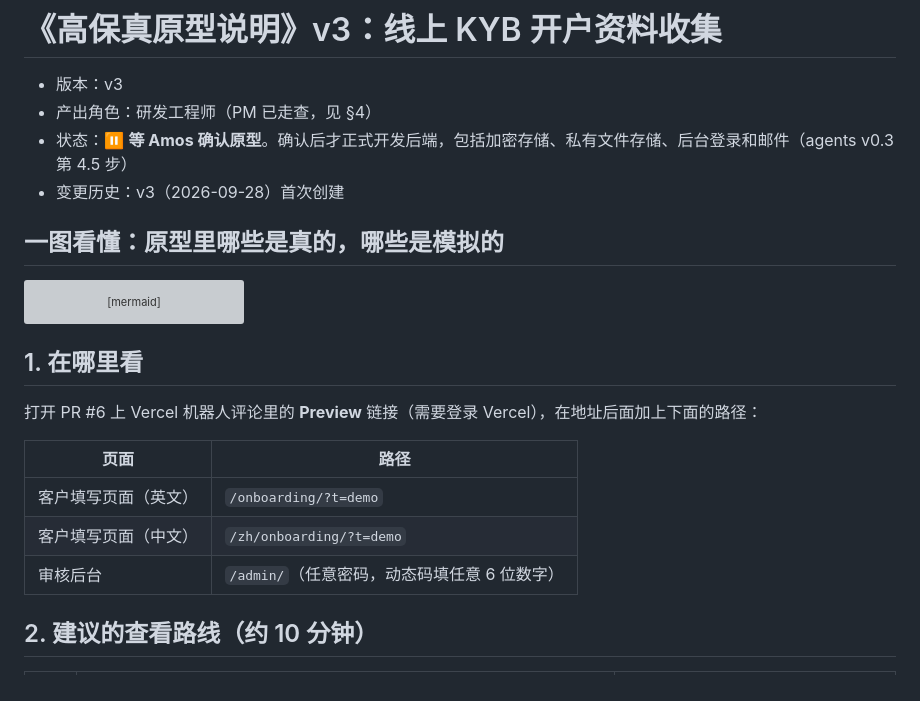
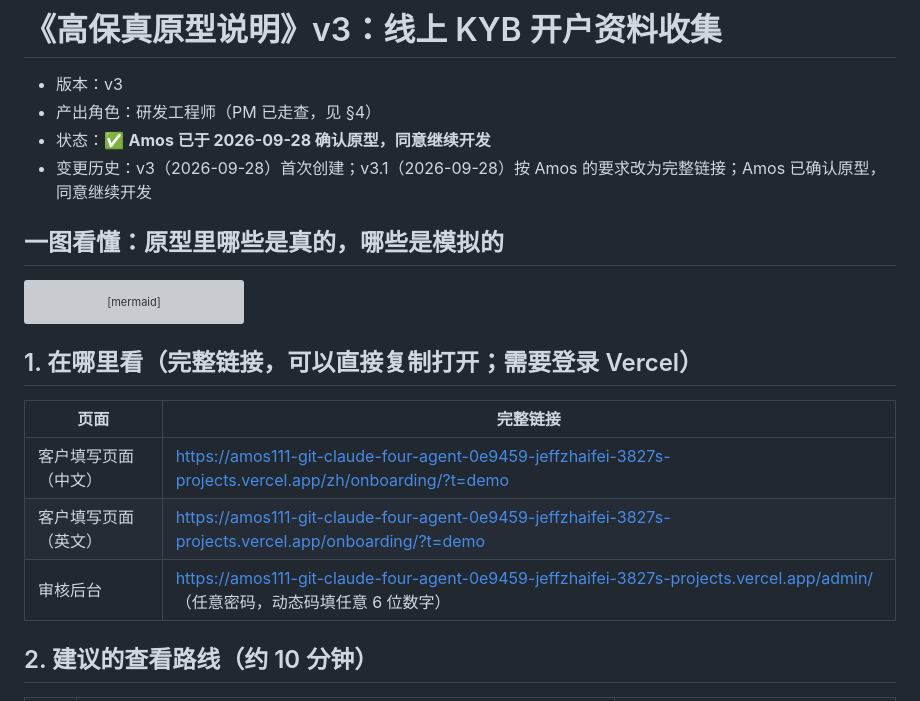
Before and after one commit to dollar3651314/amos111, a Markdown page: 技术方案/v3-原型说明.md, the part around the change. GitHub-like rendering; grey boxes are pictures that could not be loaded.

Commit message:
记录 Amos 审核通过 v3 方案与原型；原型说明改为完整链接
Co-Authored-By: Claude Opus 5.5 <noreply@anthropic.com>
Claude-Session: https://claude.ai/code/session_01DqZbzoT18DBn5qNNenTfcq

````diff
--- a/技术方案/v3-原型说明.md
+++ b/技术方案/v3-原型说明.md
@@ -1,8 +1,8 @@
 # 《高保真原型说明》v3：线上 KYB 开户资料收集
 - 版本：v3
 - 产出角色：研发工程师（PM 已走查，见 §4）
-- 状态：⏸ **等 Amos 确认原型**。确认后才正式开发后端，包括加密存储、私有文件存储、后台登录和邮件（agents v0.3 第 4.5 步）
-- 变更历史：v3（2026-09-28）首次创建
+- 状态：✅ **Amos 已于 2026-09-28 确认原型，同意继续开发**
+- 变更历史：v3（2026-09-28）首次创建；v3.1（2026-09-28）按 Amos 的要求改为完整链接；Amos 已确认原型，同意继续开发
 
 ## 一图看懂：原型里哪些是真的，哪些是模拟的
 
@@ -27,14 +27,12 @@ flowchart LR
     class M1,M2,M3,M4 mock
 ```
 
-## 1. 在哪里看
-打开 PR #6 上 Vercel 机器人评论里的 **Preview** 链接（需要登录 Vercel），在地址后面加上下面的路径：
-
-| 页面 | 路径 |
+## 1. 在哪里看（完整链接，可以直接复制打开；需要登录 Vercel）
+| 页面 | 完整链接 |
 |---|---|
-| 客户填写页面（英文） | `/onboarding/?t=demo` |
-| 客户填写页面（中文） | `/zh/onboarding/?t=demo` |
-| 审核后台 | `/admin/`（任意密码，动态码填任意 6 位数字） |
+| 客户填写页面（中文） | https://amos111-git-claude-four-agent-0e9459-jeffzhaifei-3827s-projects.vercel.app/zh/onboarding/?t=demo |
+| 客户填写页面（英文） | https://amos111-git-claude-four-agent-0e9459-jeffzhaifei-3827s-projects.vercel.app/onboarding/?t=demo |
+| 审核后台 | https://amos111-git-claude-four-agent-0e9459-jeffzhaifei-3827s-projects.vercel.app/admin/ （任意密码，动态码填任意 6 位数字） |
 
 ## 2. 建议的查看路线（约 10 分钟）
 | 步骤 | 操作 | 需要确认什么 |
````
Also changed, not shown: 00-架构方案.md (+1 -1 lines), 需求文档/v3-需求说明书.md (+1 -1 lines).
